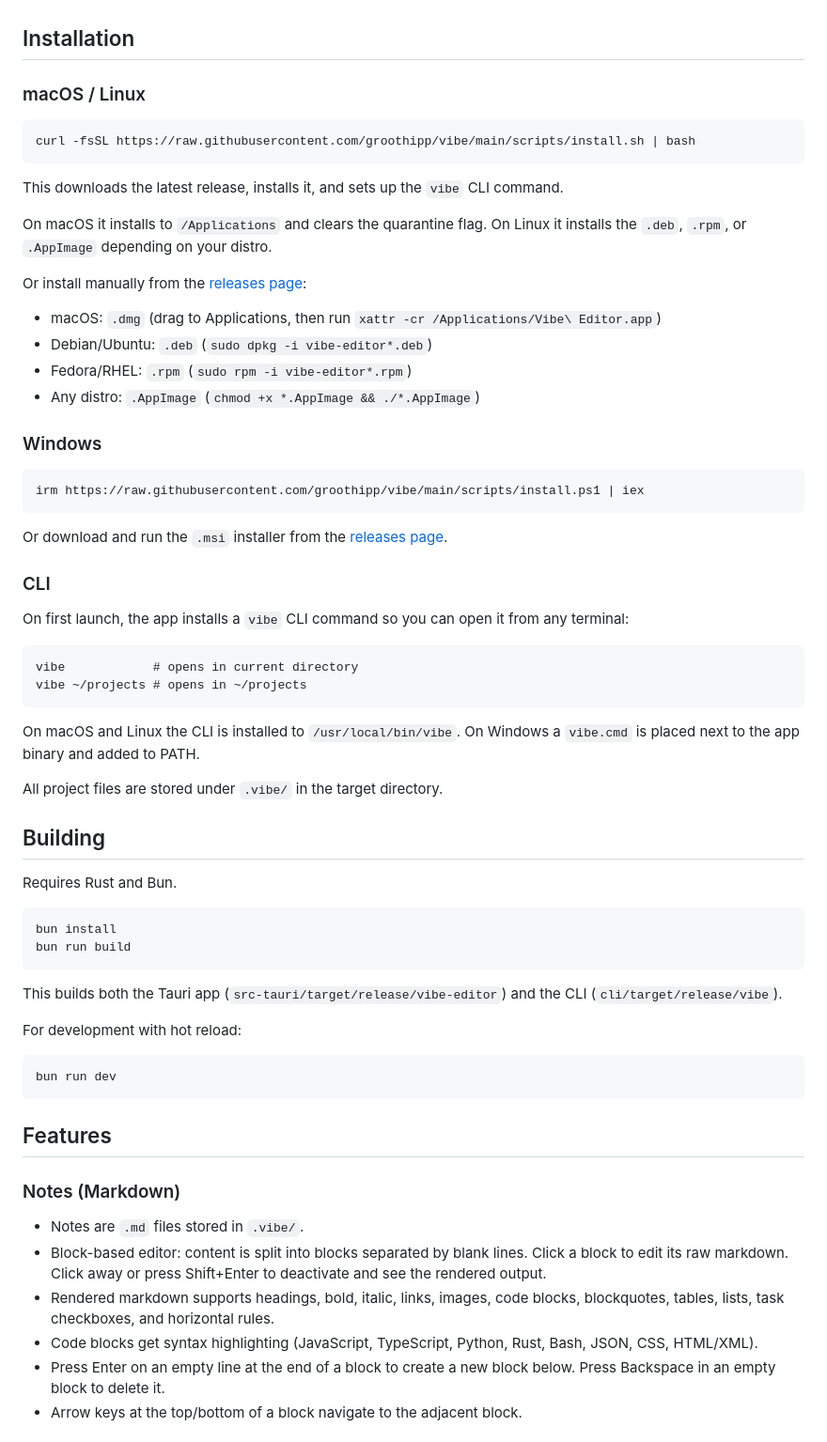
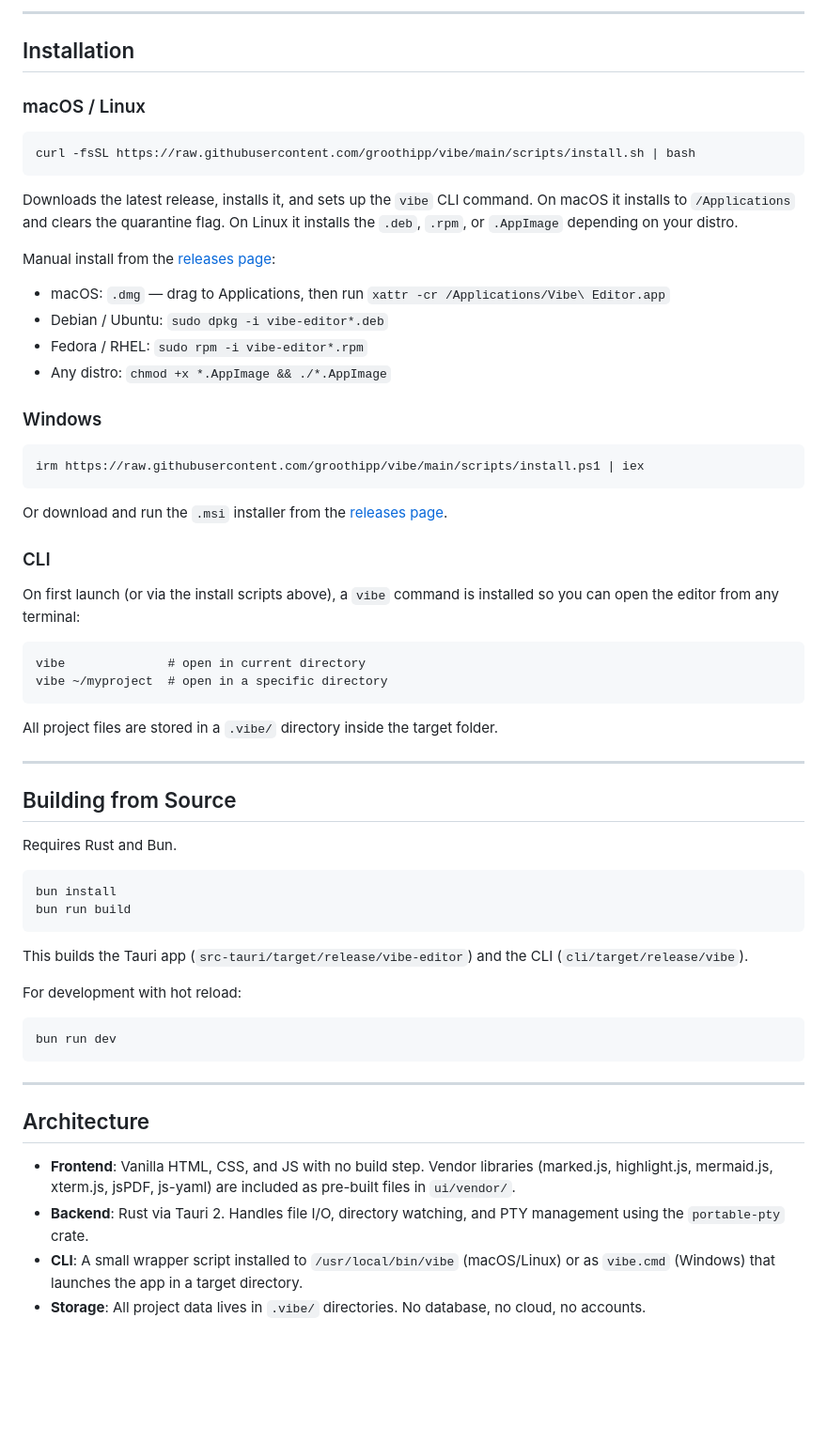
Before and after one commit to groothipp/vibe, a Markdown page: README.md, the part around one of its changes. Shown at 94% size. Drawn GitHub-style; blank space fills up the shorter version.

````diff
--- a/README.md
+++ b/README.md
@@ -4,3 +120,4 @@ Vibe is a local-first note-taking and design tool built with Tauri and vanilla H
+---
 
 ## Installation
 
@@ -10,16 +127,14 @@ Vibe is a local-first note-taking and design tool built with Tauri and vanilla H
 curl -fsSL https://raw.githubusercontent.com/groothipp/vibe/main/scripts/install.sh | bash
 ```
 
-This downloads the latest release, installs it, and sets up the `vibe` CLI command.
+Downloads the latest release, installs it, and sets up the `vibe` CLI command. On macOS it installs to `/Applications` and clears the quarantine flag. On Linux it installs the `.deb`, `.rpm`, or `.AppImage` depending on your distro.
 
-On macOS it installs to `/Applications` and clears the quarantine flag. On Linux it installs the `.deb`, `.rpm`, or `.AppImage` depending on your distro.
+Manual install from the [releases page](https://github.com/groothipp/vibe/releases):
 
-Or install manually from the [releases page](https://github.com/groothipp/vibe/releases):
-
-- macOS: `.dmg` (drag to Applications, then run `xattr -cr /Applications/Vibe\ Editor.app`)
-- Debian/Ubuntu: `.deb` (`sudo dpkg -i vibe-editor*.deb`)
-- Fedora/RHEL: `.rpm` (`sudo rpm -i vibe-editor*.rpm`)
-- Any distro: `.AppImage` (`chmod +x *.AppImage && ./*.AppImage`)
+- macOS: `.dmg` — drag to Applications, then run `xattr -cr /Applications/Vibe\ Editor.app`
+- Debian / Ubuntu: `sudo dpkg -i vibe-editor*.deb`
+- Fedora / RHEL: `sudo rpm -i vibe-editor*.rpm`
+- Any distro: `chmod +x *.AppImage && ./*.AppImage`
 
 ### Windows
 
@@ -31,18 +146,18 @@ Or download and run the `.msi` installer from the [releases page](https://github
 
 ### CLI
 
-On first launch, the app installs a `vibe` CLI command so you can open it from any terminal:
+On first launch (or via the install scripts above), a `vibe` command is installed so you can open the editor from any terminal:
 
 ```
-vibe            # opens in current directory
-vibe ~/projects # opens in ~/projects
+vibe              # open in current directory
+vibe ~/myproject  # open in a specific directory
 ```
 
-On macOS and Linux the CLI is installed to `/usr/local/bin/vibe`. On Windows a `vibe.cmd` is placed next to the app binary and added to PATH.
+All project files are stored in a `.vibe/` directory inside the target folder.
 
-All project files are stored under `.vibe/` in the target directory.
+---
 
-## Building
+## Building from Source
 
 Requires Rust and Bun.
 
@@ -51,7 +166,7 @@ bun install
 bun run build
 ```
 
-This builds both the Tauri app (`src-tauri/target/release/vibe-editor`) and the CLI (`cli/target/release/vibe`).
+This builds the Tauri app (`src-tauri/target/release/vibe-editor`) and the CLI (`cli/target/release/vibe`).
 
 For development with hot reload:
 
@@ -59,14 +174,12 @@ For development with hot reload:
 bun run dev
 ```
 
-## Features
+---
 
-### Notes (Markdown)
+## Architecture
 
-- Notes are `.md` files stored in `.vibe/`.
-- Block-based editor: content is split into blocks separated by blank lines. Click a block to edit its raw markdown. Click away or press Shift+Enter to deactivate and see the rendered output.
-- Rendered markdown supports headings, bold, italic, links, images, code blocks, blockquotes, tables, lists, task checkboxes, and horizontal rules.
-- Code blocks get syntax highlighting (JavaScript, TypeScript, Python, Rust, Bash, JSON, CSS, HTML/XML).
-- Press Enter on an empty line at the end of a block to create a new block below. Press Backspace in an empty block to delete it.
-- Arrow keys at the top/bottom of a block navigate to the adjacent block.
+- **Frontend**: Vanilla HTML, CSS, and JS with no build step. Vendor libraries (marked.js, highlight.js, mermaid.js, xterm.js, jsPDF, js-yaml) are included as pre-built files in `ui/vendor/`.
+- **Backend**: Rust via Tauri 2. Handles file I/O, directory watching, and PTY management using the `portable-pty` crate.
+- **CLI**: A small wrapper script installed to `/usr/local/bin/vibe` (macOS/Linux) or as `vibe.cmd` (Windows) that launches the app in a target directory.
+- **Storage**: All project data lives in `.vibe/` directories. No database, no cloud, no accounts.
 
````
Also changed, not shown: other parts of README.md (+118 -94 lines).
